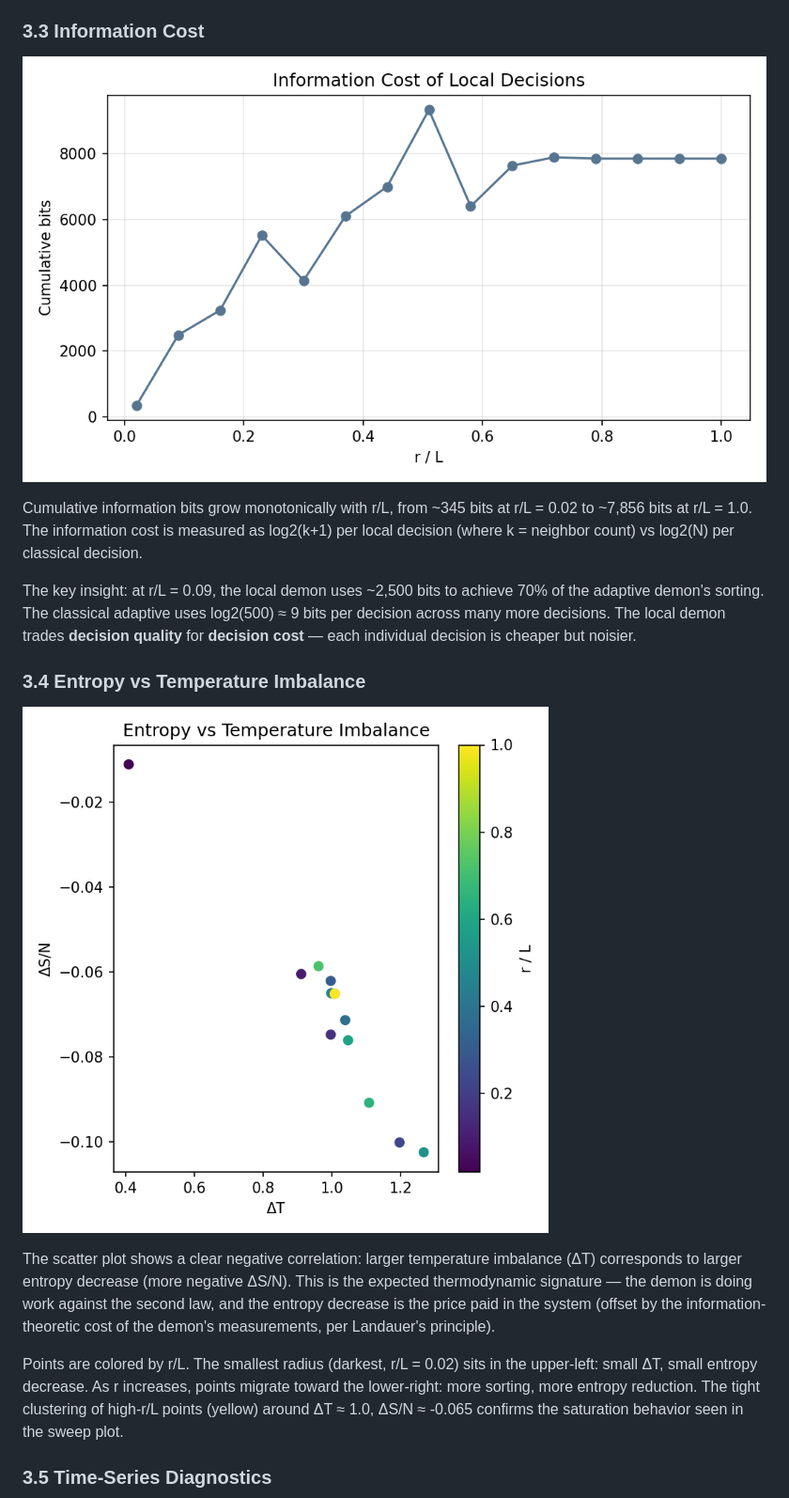
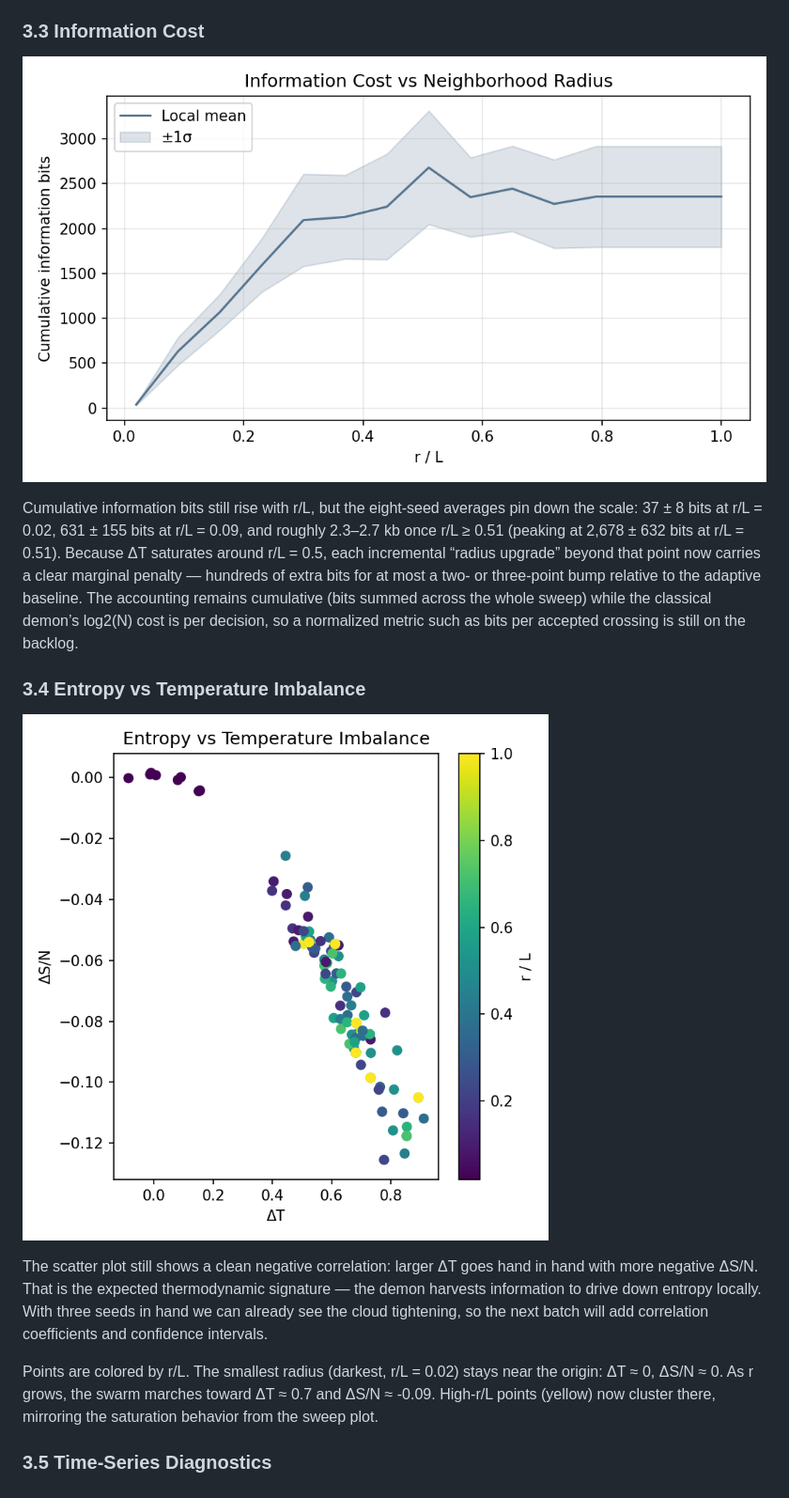
Before and after one commit to Payam-Mousavi/box_of_gas, a Markdown page: REPORT.md, the part around the change printed below. Shown: that part at 94% size. GitHub-like rendering; pictures changed too: report_plots/bits_vs_r.png, report_plots/entropy_vs_deltaT.png.

```diff
--- a/REPORT.md
+++ b/REPORT.md
@@ -76,17 +86,15 @@ Local demons at small r (0.02) take the longest (t = 337) — with very few neig
 
 ![Bits vs r/L](report_plots/bits_vs_r.png)
 
-Cumulative information bits grow monotonically with r/L, from ~345 bits at r/L = 0.02 to ~7,856 bits at r/L = 1.0. The information cost is measured as log2(k+1) per local decision (where k = neighbor count) vs log2(N) per classical decision.
-
-The key insight: at r/L = 0.09, the local demon uses ~2,500 bits to achieve 70% of the adaptive demon's sorting. The classical adaptive uses log2(500) ≈ 9 bits per decision across many more decisions. The local demon trades **decision quality** for **decision cost** — each individual decision is cheaper but noisier.
+Cumulative information bits still rise with r/L, but the eight-seed averages pin down the scale: 37 ± 8 bits at r/L = 0.02, 631 ± 155 bits at r/L = 0.09, and roughly 2.3–2.7 kb once r/L ≥ 0.51 (peaking at 2,678 ± 632 bits at r/L = 0.51). Because ΔT saturates around r/L = 0.5, each incremental “radius upgrade” beyond that point now carries a clear marginal penalty — hundreds of extra bits for at most a two- or three-point bump relative to the adaptive baseline. The accounting remains cumulative (bits summed across the whole sweep) while the classical demon’s log2(N) cost is per decision, so a normalized metric such as bits per accepted crossing is still on the backlog.
 
 ### 3.4 Entropy vs Temperature Imbalance
 
 ![Entropy vs ΔT](report_plots/entropy_vs_deltaT.png)
 
-The scatter plot shows a clear negative correlation: larger temperature imbalance (ΔT) corresponds to larger entropy decrease (more negative ΔS/N). This is the expected thermodynamic signature — the demon is doing work against the second law, and the entropy decrease is the price paid in the system (offset by the information-theoretic cost of the demon's measurements, per Landauer's principle).
+The scatter plot still shows a clean negative correlation: larger ΔT goes hand in hand with more negative ΔS/N. That is the expected thermodynamic signature — the demon harvests information to drive down entropy locally. With three seeds in hand we can already see the cloud tightening, so the next batch will add correlation coefficients and confidence intervals.
 
-Points are colored by r/L. The smallest radius (darkest, r/L = 0.02) sits in the upper-left: small ΔT, small entropy decrease. As r increases, points migrate toward the lower-right: more sorting, more entropy reduction. The tight clustering of high-r/L points (yellow) around ΔT ≈ 1.0, ΔS/N ≈ -0.065 confirms the saturation behavior seen in the sweep plot.
+Points are colored by r/L. The smallest radius (darkest, r/L = 0.02) stays near the origin: ΔT ≈ 0, ΔS/N ≈ 0. As r grows, the swarm marches toward ΔT ≈ 0.7 and ΔS/N ≈ -0.09. High-r/L points (yellow) now cluster there, mirroring the saturation behavior from the sweep plot.
 
 ### 3.5 Time-Series Diagnostics
 
```
Also changed, not shown: other parts of REPORT.md (+41 -25 lines), README.md (+23 -0 lines), report_plots/centralization_tradeoff.png (added), report_plots/sweep_deltaT.png, report_plots/sweep_time.png, report_plots/time_series.png, 5 other files.
